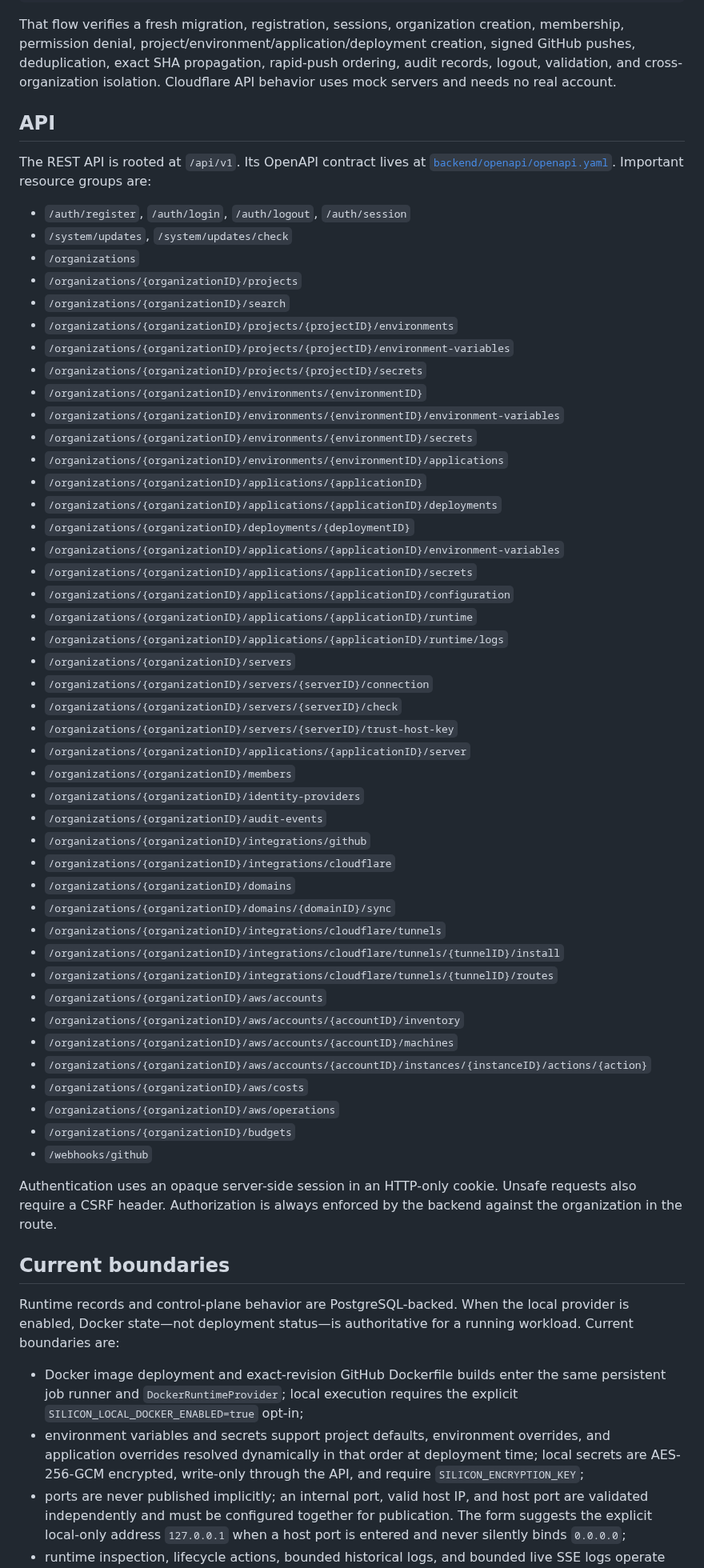
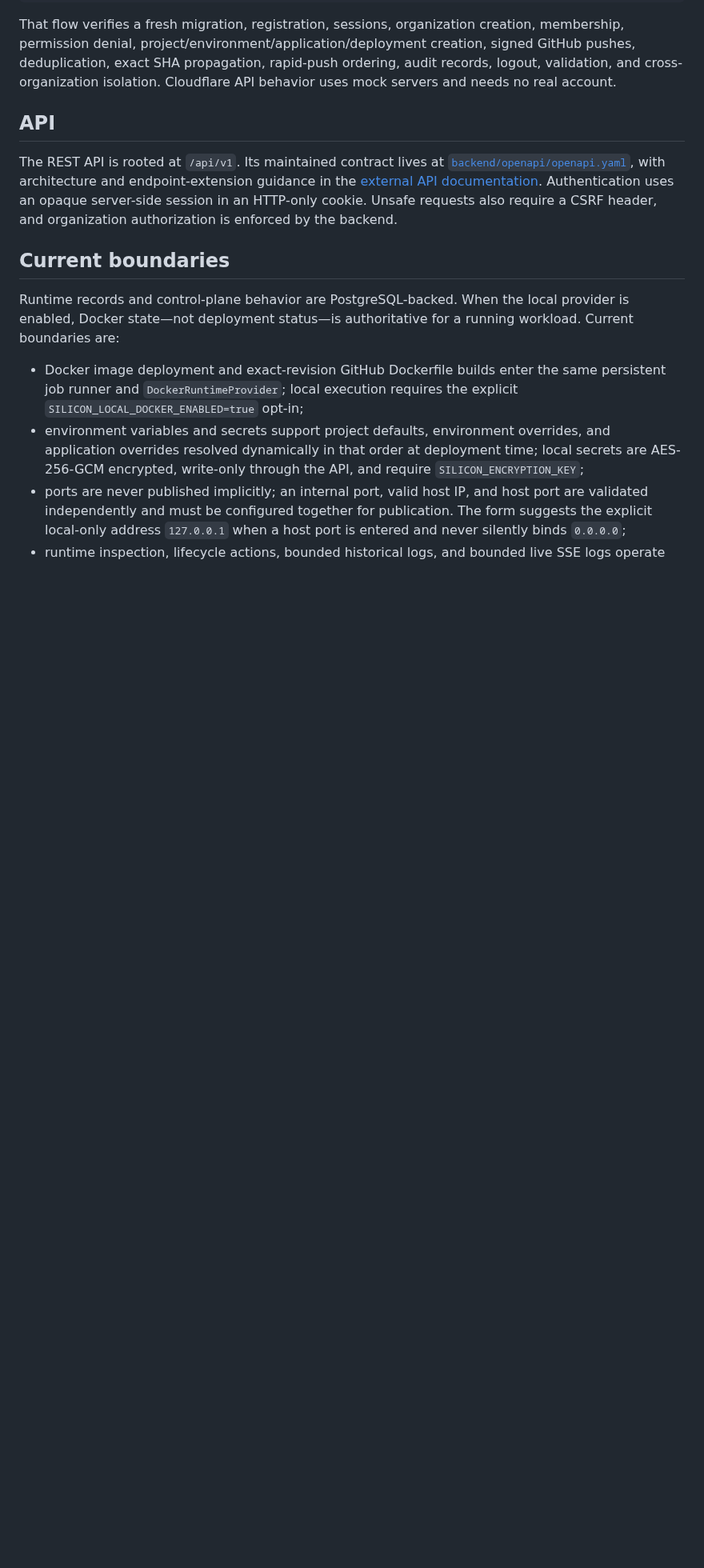
Before and after one commit to itsmangooo/Silicon, a Markdown page: README.md, the part around one of its changes. Shown at 80% size. Drawn GitHub-style; blank space fills up the shorter version.

```diff
--- a/README.md
+++ b/README.md
@@ -172,53 +174,7 @@ That flow verifies a fresh migration, registration, sessions, organization creat
 
 ## API
 
-The REST API is rooted at `/api/v1`. Its OpenAPI contract lives at [`backend/openapi/openapi.yaml`](backend/openapi/openapi.yaml). Important resource groups are:
-
-- `/auth/register`, `/auth/login`, `/auth/logout`, `/auth/session`
-- `/system/updates`, `/system/updates/check`
-- `/organizations`
-- `/organizations/{organizationID}/projects`
-- `/organizations/{organizationID}/search`
-- `/organizations/{organizationID}/projects/{projectID}/environments`
-- `/organizations/{organizationID}/projects/{projectID}/environment-variables`
-- `/organizations/{organizationID}/projects/{projectID}/secrets`
-- `/organizations/{organizationID}/environments/{environmentID}`
-- `/organizations/{organizationID}/environments/{environmentID}/environment-variables`
-- `/organizations/{organizationID}/environments/{environmentID}/secrets`
-- `/organizations/{organizationID}/environments/{environmentID}/applications`
-- `/organizations/{organizationID}/applications/{applicationID}`
-- `/organizations/{organizationID}/applications/{applicationID}/deployments`
-- `/organizations/{organizationID}/deployments/{deploymentID}`
-- `/organizations/{organizationID}/applications/{applicationID}/environment-variables`
-- `/organizations/{organizationID}/applications/{applicationID}/secrets`
-- `/organizations/{organizationID}/applications/{applicationID}/configuration`
-- `/organizations/{organizationID}/applications/{applicationID}/runtime`
-- `/organizations/{organizationID}/applications/{applicationID}/runtime/logs`
-- `/organizations/{organizationID}/servers`
-- `/organizations/{organizationID}/servers/{serverID}/connection`
-- `/organizations/{organizationID}/servers/{serverID}/check`
-- `/organizations/{organizationID}/servers/{serverID}/trust-host-key`
-- `/organizations/{organizationID}/applications/{applicationID}/server`
-- `/organizations/{organizationID}/members`
-- `/organizations/{organizationID}/identity-providers`
-- `/organizations/{organizationID}/audit-events`
-- `/organizations/{organizationID}/integrations/github`
-- `/organizations/{organizationID}/integrations/cloudflare`
-- `/organizations/{organizationID}/domains`
-- `/organizations/{organizationID}/domains/{domainID}/sync`
-- `/organizations/{organizationID}/integrations/cloudflare/tunnels`
-- `/organizations/{organizationID}/integrations/cloudflare/tunnels/{tunnelID}/install`
-- `/organizations/{organizationID}/integrations/cloudflare/tunnels/{tunnelID}/routes`
-- `/organizations/{organizationID}/aws/accounts`
-- `/organizations/{organizationID}/aws/accounts/{accountID}/inventory`
-- `/organizations/{organizationID}/aws/accounts/{accountID}/machines`
-- `/organizations/{organizationID}/aws/accounts/{accountID}/instances/{instanceID}/actions/{action}`
-- `/organizations/{organizationID}/aws/costs`
-- `/organizations/{organizationID}/aws/operations`
-- `/organizations/{organizationID}/budgets`
-- `/webhooks/github`
-
-Authentication uses an opaque server-side session in an HTTP-only cookie. Unsafe requests also require a CSRF header. Authorization is always enforced by the backend against the organization in the route.
+The REST API is rooted at `/api/v1`. Its maintained contract lives at [`backend/openapi/openapi.yaml`](backend/openapi/openapi.yaml), with architecture and endpoint-extension guidance in the [external API documentation](https://itsmangooo.github.io/Silicon-Docs/developers/api). Authentication uses an opaque server-side session in an HTTP-only cookie. Unsafe requests also require a CSRF header, and organization authorization is enforced by the backend.
 
 ## Current boundaries
 
```
Also changed, not shown: other parts of README.md (+2 -0 lines), docs/guide/README.md (+3 -0 lines), docs/guide/getting-started.md (+4 -0 lines), docs/previews/documentation.png, docs/previews/global-search.png, 4 other files.
